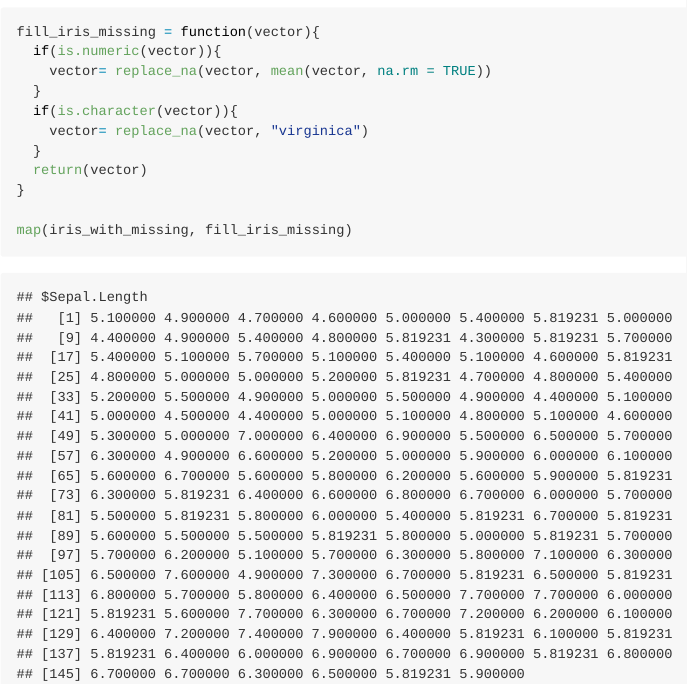
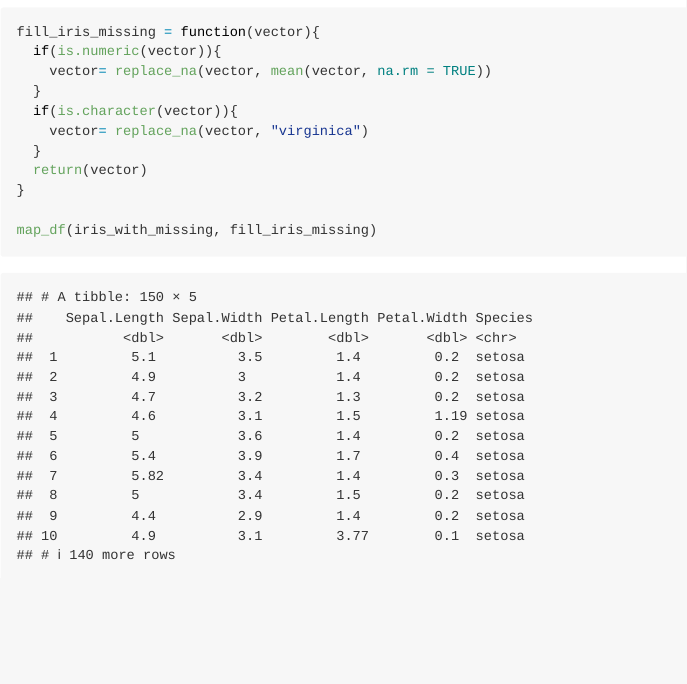
Before and after one commit to Yunlin-Zhou/p8105_hw5_yz4184, an R Markdown document (p8105_hw5_yz4184.Rmd): the page in a window 1100 px wide, from 7890 px down. Rendered offline with R 4.5, knitr and Pandoc, with nearby package versions; some code elsewhere in the file could not run offline.

Commit message:
change again

````diff
--- a/p8105_hw5_yz4184.Rmd
+++ b/p8105_hw5_yz4184.Rmd
@@ -203,5 +203,5 @@ fill_iris_missing = function(vector){
   return(vector)
 }
 
-map(iris_with_missing, fill_iris_missing)
+map_df(iris_with_missing, fill_iris_missing)
 ```
````
